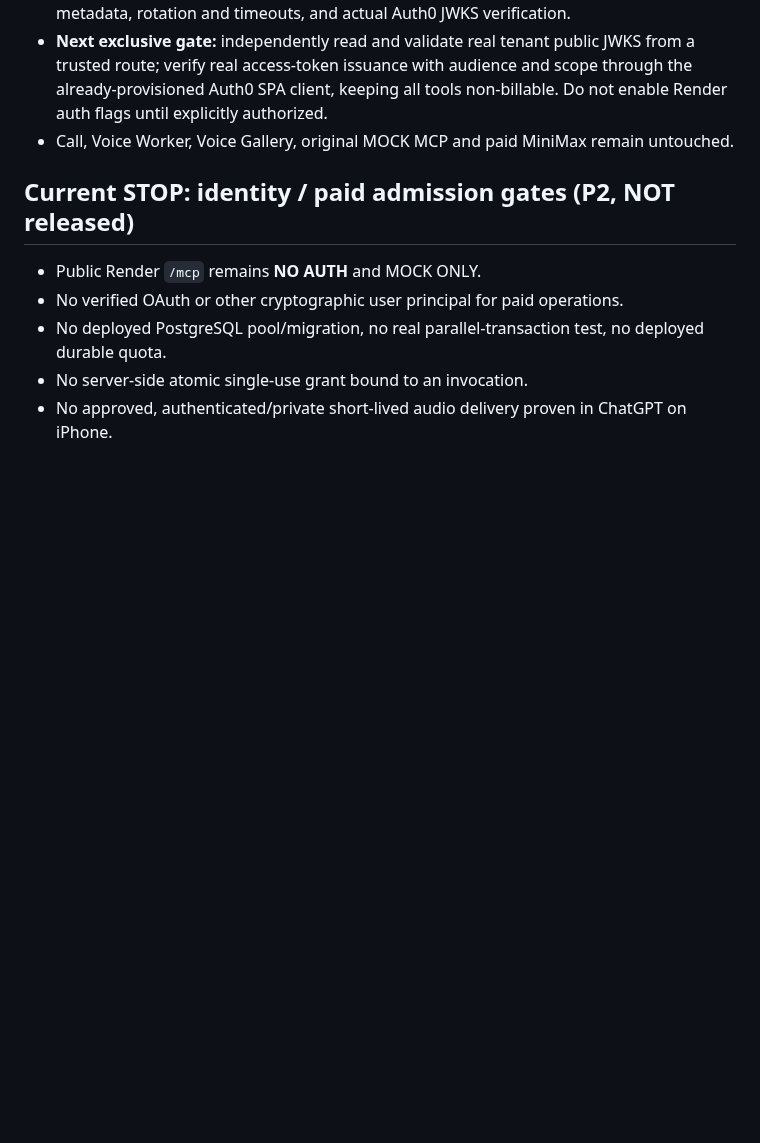
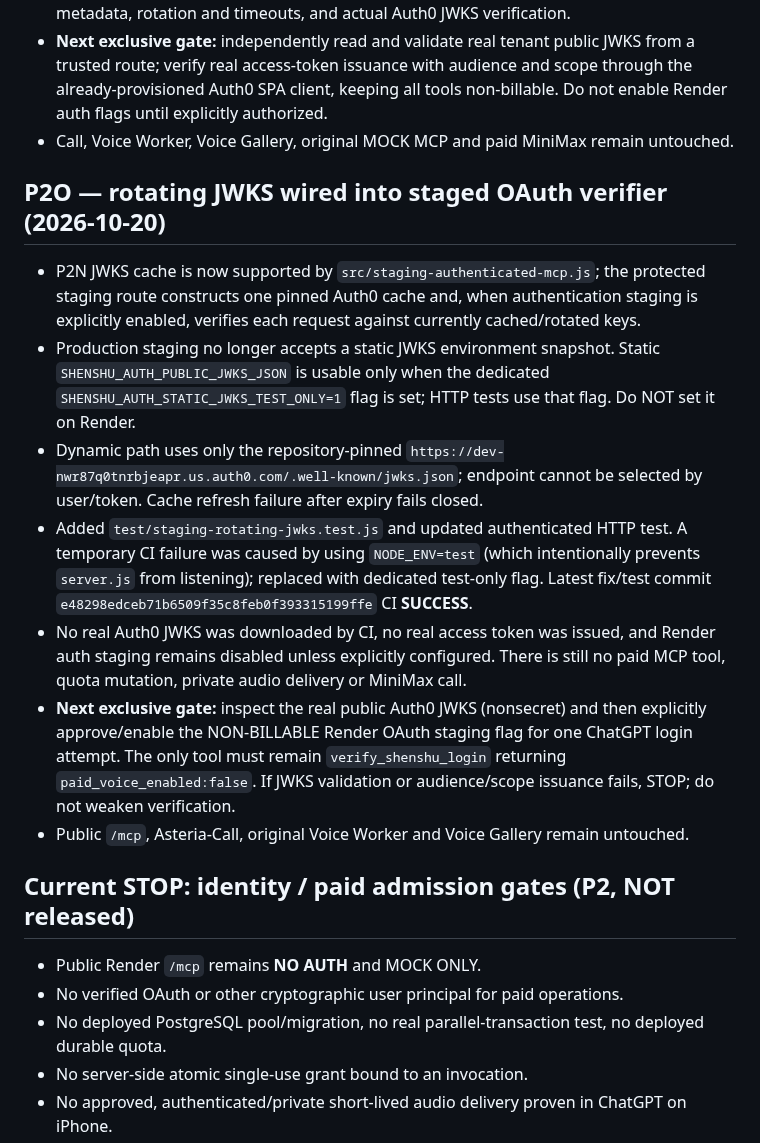
Before and after one commit to nuonuo310/ShenShu-Voice-MCP, a Markdown page: docs/CURRENT-STATE.md, the part around the change. Drawn GitHub-style; blank space fills up the shorter version.

Commit message:
docs(handoff): checkpoint P2O rotating JWKS verifier and green auth suite

```diff
--- a/docs/CURRENT-STATE.md
+++ b/docs/CURRENT-STATE.md
@@ -138,6 +138,16 @@ This file is the FIRST ENTRY for any assistant or coding agent resuming this pro
 - **Next exclusive gate:** independently read and validate real tenant public JWKS from a trusted route; verify real access-token issuance with audience and scope through the already-provisioned Auth0 SPA client, keeping all tools non-billable. Do not enable Render auth flags until explicitly authorized.
 - Call, Voice Worker, Voice Gallery, original MOCK MCP and paid MiniMax remain untouched.
 
+## P2O — rotating JWKS wired into staged OAuth verifier (2026-10-20)
+
+- P2N JWKS cache is now supported by `src/staging-authenticated-mcp.js`; the protected staging route constructs one pinned Auth0 cache and, when authentication staging is explicitly enabled, verifies each request against currently cached/rotated keys.
+- Production staging no longer accepts a static JWKS environment snapshot. Static `SHENSHU_AUTH_PUBLIC_JWKS_JSON` is usable only when the dedicated `SHENSHU_AUTH_STATIC_JWKS_TEST_ONLY=1` flag is set; HTTP tests use that flag. Do NOT set it on Render.
+- Dynamic path uses only the repository-pinned `https://dev-nwr87q0tnrbjeapr.us.auth0.com/.well-known/jwks.json`; endpoint cannot be selected by user/token. Cache refresh failure after expiry fails closed.
+- Added `test/staging-rotating-jwks.test.js` and updated authenticated HTTP test. A temporary CI failure was caused by using `NODE_ENV=test` (which intentionally prevents `server.js` from listening); replaced with dedicated test-only flag. Latest fix/test commit `e48298edceb71b6509f35c8feb0f393315199ffe` CI **SUCCESS**.
+- No real Auth0 JWKS was downloaded by CI, no real access token was issued, and Render auth staging remains disabled unless explicitly configured. There is still no paid MCP tool, quota mutation, private audio delivery or MiniMax call.
+- **Next exclusive gate:** inspect the real public Auth0 JWKS (nonsecret) and then explicitly approve/enable the NON-BILLABLE Render OAuth staging flag for one ChatGPT login attempt. The only tool must remain `verify_shenshu_login` returning `paid_voice_enabled:false`. If JWKS validation or audience/scope issuance fails, STOP; do not weaken verification.
+- Public `/mcp`, Asteria-Call, original Voice Worker and Voice Gallery remain untouched.
+
 ## Current STOP: identity / paid admission gates (P2, NOT released)
 
 - Public Render `/mcp` remains **NO AUTH** and MOCK ONLY.
```
